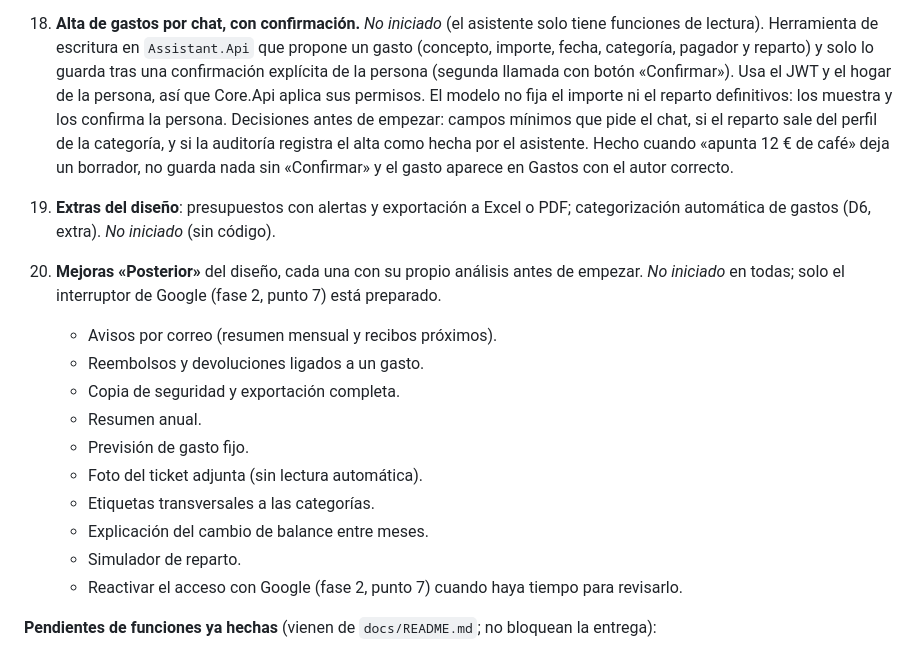
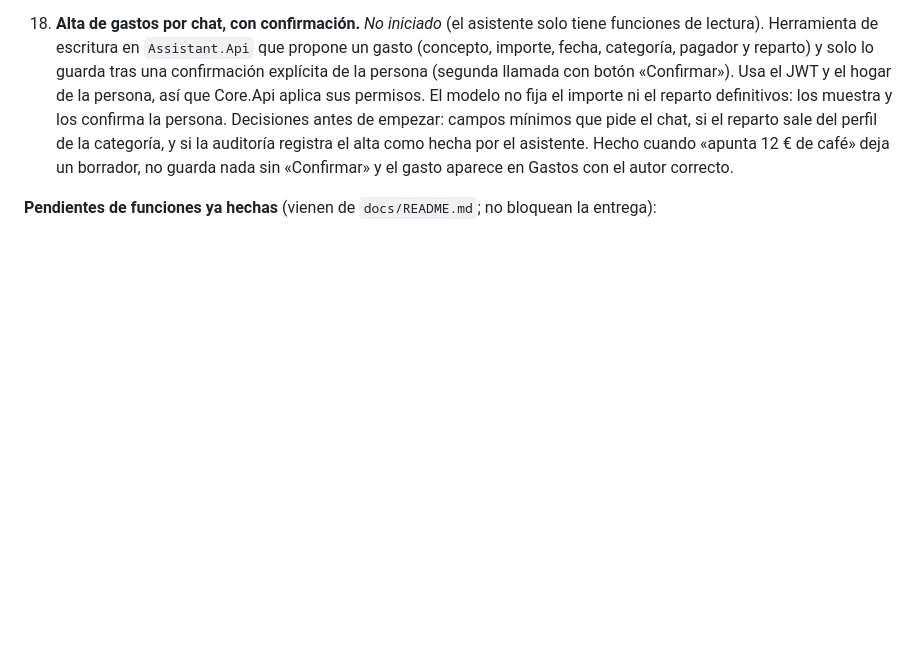
Before and after one commit to mallenera/miparte, a Markdown page: docs/plan-de-accion.md, the part around the change. GitHub-like rendering; blank space fills up the shorter version.

Commit message:
Docs: quitar de momento los puntos 19 y 20 del plan de acción
La pareja decide aplazar los extras del diseño (presupuestos, exportación
y categorización automática) y las mejoras «Posterior». Se eliminan del
plan de la fase 4 sin renumerar los puntos siguientes, que se citan en
otros documentos.

Co-Authored-By: Claude Haiku 5.5 <noreply@anthropic.com>

```diff
--- a/docs/plan-de-accion.md
+++ b/docs/plan-de-accion.md
@@ -86,18 +86,6 @@ Las fases van en orden de prioridad. Cada ítem indica su criterio de hecho.
 17. **Asistente**: streaming de respuestas y chat en la cuenta demo. *No iniciado* (sin streaming en `Assistant.Api`; el chat en la demo no está comprobado).
 
 18. **Alta de gastos por chat, con confirmación.** *No iniciado* (el asistente solo tiene funciones de lectura). Herramienta de escritura en `Assistant.Api` que propone un gasto (concepto, importe, fecha, categoría, pagador y reparto) y solo lo guarda tras una confirmación explícita de la persona (segunda llamada con botón «Confirmar»). Usa el JWT y el hogar de la persona, así que Core.Api aplica sus permisos. El modelo no fija el importe ni el reparto definitivos: los muestra y los confirma la persona. Decisiones antes de empezar: campos mínimos que pide el chat, si el reparto sale del perfil de la categoría, y si la auditoría registra el alta como hecha por el asistente. Hecho cuando «apunta 12 € de café» deja un borrador, no guarda nada sin «Confirmar» y el gasto aparece en Gastos con el autor correcto.
-19. **Extras del diseño**: presupuestos con alertas y exportación a Excel o PDF; categorización automática de gastos (D6, extra). *No iniciado* (sin código).
-20. **Mejoras «Posterior»** del diseño, cada una con su propio análisis antes de empezar. *No iniciado* en todas; solo el interruptor de Google (fase 2, punto 7) está preparado.
-    - Avisos por correo (resumen mensual y recibos próximos).
-    - Reembolsos y devoluciones ligados a un gasto.
-    - Copia de seguridad y exportación completa.
-    - Resumen anual.
-    - Previsión de gasto fijo.
-    - Foto del ticket adjunta (sin lectura automática).
-    - Etiquetas transversales a las categorías.
-    - Explicación del cambio de balance entre meses.
-    - Simulador de reparto.
-    - Reactivar el acceso con Google (fase 2, punto 7) cuando haya tiempo para revisarlo.
 
 **Pendientes de funciones ya hechas** (vienen de `docs/README.md`; no bloquean la entrega):
 - **Periodo de viaje**: el periodo propio todavía no se fija desde la API; la generación de recurrentes no respeta el periodo cerrado; la regla de gastos no tiene disparador en la base de datos.
```
